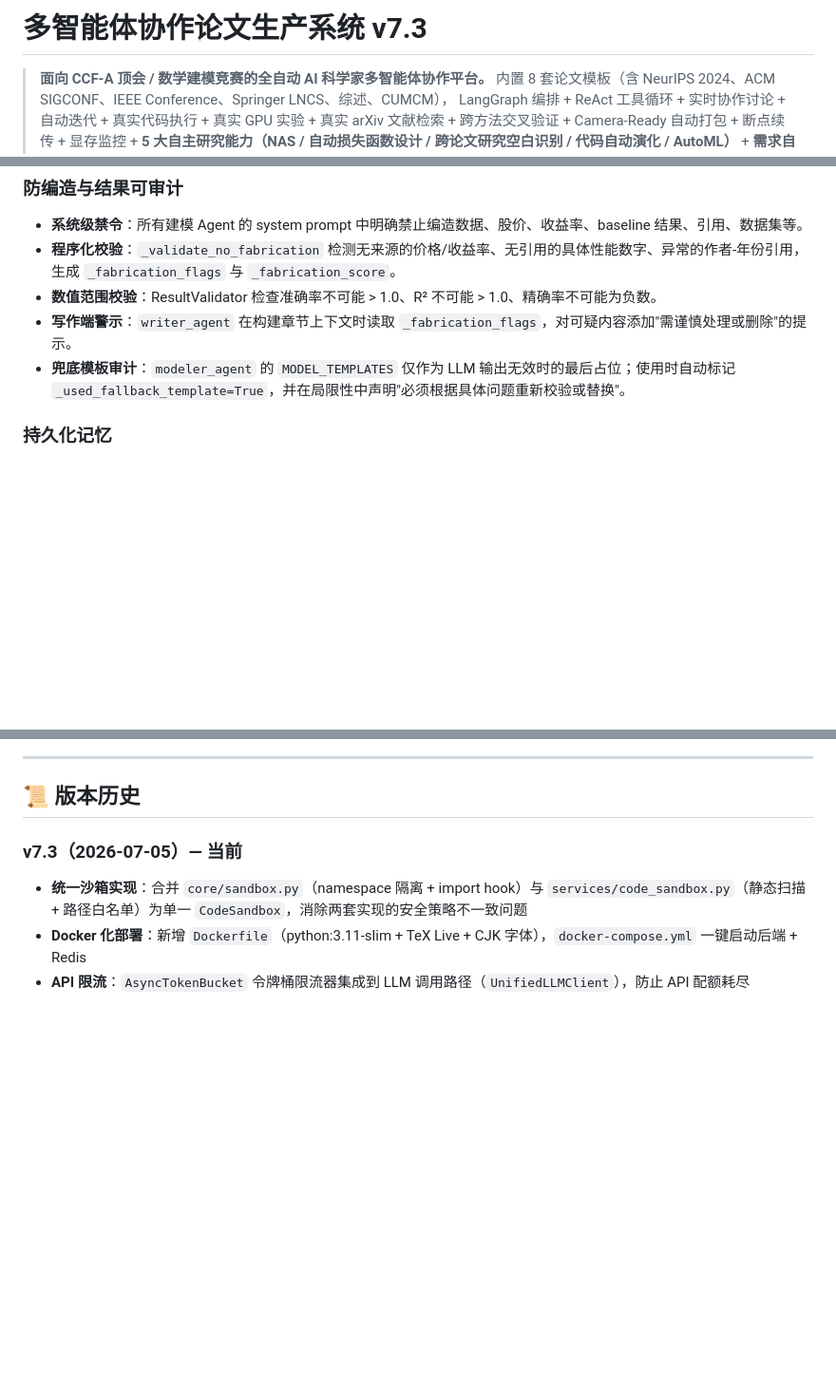
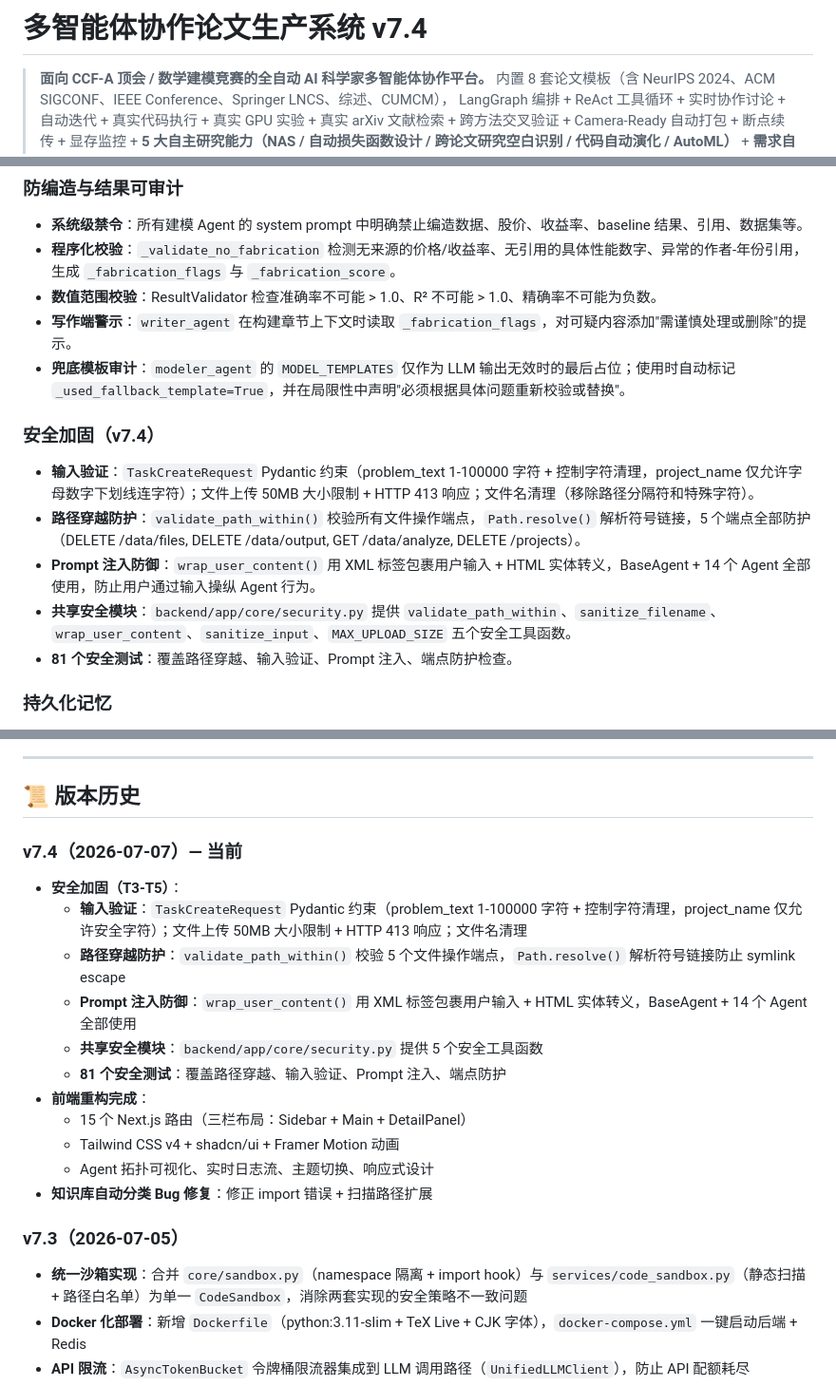
Before and after one commit to haitanghuaweimianTom/LabAgent-MutiAgentSystem, a Markdown page: README.md, 3 parts joined by grey strips. Shown at 95% size. GitHub-like rendering; blank space fills up the shorter version.

Commit message:
docs: update README to v7.4 with security fixes T3-T5 and frontend redesign

```diff
--- a/README.md
+++ b/README.md
@@ -1,4 +1,4 @@
-# 多智能体协作论文生产系统 v7.3
+# 多智能体协作论文生产系统 v7.4
 
 > **面向 CCF-A 顶会 / 数学建模竞赛的全自动 AI 科学家多智能体协作平台。**
 > 内置 8 套论文模板（含 NeurIPS 2024、ACM SIGCONF、IEEE Conference、Springer LNCS、综述、CUMCM），
@@ -80,6 +80,13 @@ LangGraph 编排器根据 `paper_template` + `workflow_type` 自动选择最合
 - **数值范围校验**：ResultValidator 检查准确率不可能 > 1.0、R² 不可能 > 1.0、精确率不可能为负数。
 - **写作端警示**：`writer_agent` 在构建章节上下文时读取 `_fabrication_flags`，对可疑内容添加"需谨慎处理或删除"的提示。
 - **兜底模板审计**：`modeler_agent` 的 `MODEL_TEMPLATES` 仅作为 LLM 输出无效时的最后占位；使用时自动标记 `_used_fallback_template=True`，并在局限性中声明"必须根据具体问题重新校验或替换"。
+
+### 安全加固（v7.4）
+- **输入验证**：`TaskCreateRequest` Pydantic 约束（problem_text 1-100000 字符 + 控制字符清理，project_name 仅允许字母数字下划线连字符）；文件上传 50MB 大小限制 + HTTP 413 响应；文件名清理（移除路径分隔符和特殊字符）。
+- **路径穿越防护**：`validate_path_within()` 校验所有文件操作端点，`Path.resolve()` 解析符号链接，5 个端点全部防护（DELETE /data/files, DELETE /data/output, GET /data/analyze, DELETE /projects）。
+- **Prompt 注入防御**：`wrap_user_content()` 用 XML 标签包裹用户输入 + HTML 实体转义，BaseAgent + 14 个 Agent 全部使用，防止用户通过输入操纵 Agent 行为。
+- **共享安全模块**：`backend/app/core/security.py` 提供 `validate_path_within`、`sanitize_filename`、`wrap_user_content`、`sanitize_input`、`MAX_UPLOAD_SIZE` 五个安全工具函数。
+- **81 个安全测试**：覆盖路径穿越、输入验证、Prompt 注入、端点防护检查。
 
 ### 持久化记忆
 - `MemoryManager` 三级记忆架构：Working Memory（任务上下文）/ Episodic Memory（事件流）/ Lessons Memory（跨任务经验教训）
@@ -740,7 +747,20 @@ MATHMODEL_API_KEY=your-secret-key    # 可选：启用 API 认证
 
 ## 📜 版本历史
 
-### v7.3（2026-07-05）— 当前
+### v7.4（2026-07-07）— 当前
+- **安全加固（T3-T5）**：
+  - **输入验证**：`TaskCreateRequest` Pydantic 约束（problem_text 1-100000 字符 + 控制字符清理，project_name 仅允许安全字符）；文件上传 50MB 大小限制 + HTTP 413 响应；文件名清理
+  - **路径穿越防护**：`validate_path_within()` 校验 5 个文件操作端点，`Path.resolve()` 解析符号链接防止 symlink escape
+  - **Prompt 注入防御**：`wrap_user_content()` 用 XML 标签包裹用户输入 + HTML 实体转义，BaseAgent + 14 个 Agent 全部使用
+  - **共享安全模块**：`backend/app/core/security.py` 提供 5 个安全工具函数
+  - **81 个安全测试**：覆盖路径穿越、输入验证、Prompt 注入、端点防护
+- **前端重构完成**：
+  - 15 个 Next.js 路由（三栏布局：Sidebar + Main + DetailPanel）
+  - Tailwind CSS v4 + shadcn/ui + Framer Motion 动画
+  - Agent 拓扑可视化、实时日志流、主题切换、响应式设计
+- **知识库自动分类 Bug 修复**：修正 import 错误 + 扫描路径扩展
+
+### v7.3（2026-07-05）
 - **统一沙箱实现**：合并 `core/sandbox.py`（namespace 隔离 + import hook）与 `services/code_sandbox.py`（静态扫描 + 路径白名单）为单一 `CodeSandbox`，消除两套实现的安全策略不一致问题
 - **Docker 化部署**：新增 `Dockerfile`（python:3.11-slim + TeX Live + CJK 字体），`docker-compose.yml` 一键启动后端 + Redis
 - **API 限流**：`AsyncTokenBucket` 令牌桶限流器集成到 LLM 调用路径（`UnifiedLLMClient`），防止 API 配额耗尽
```
